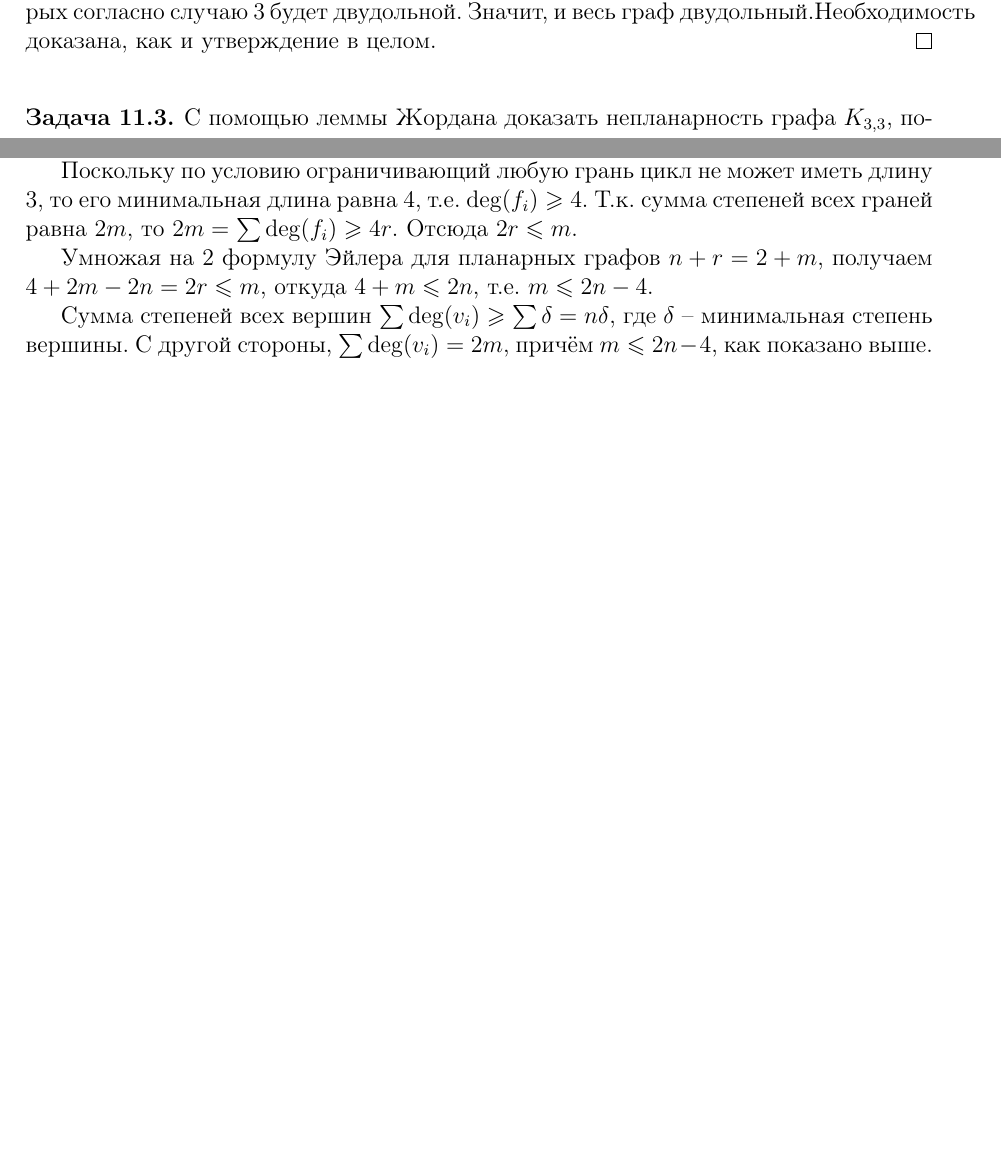
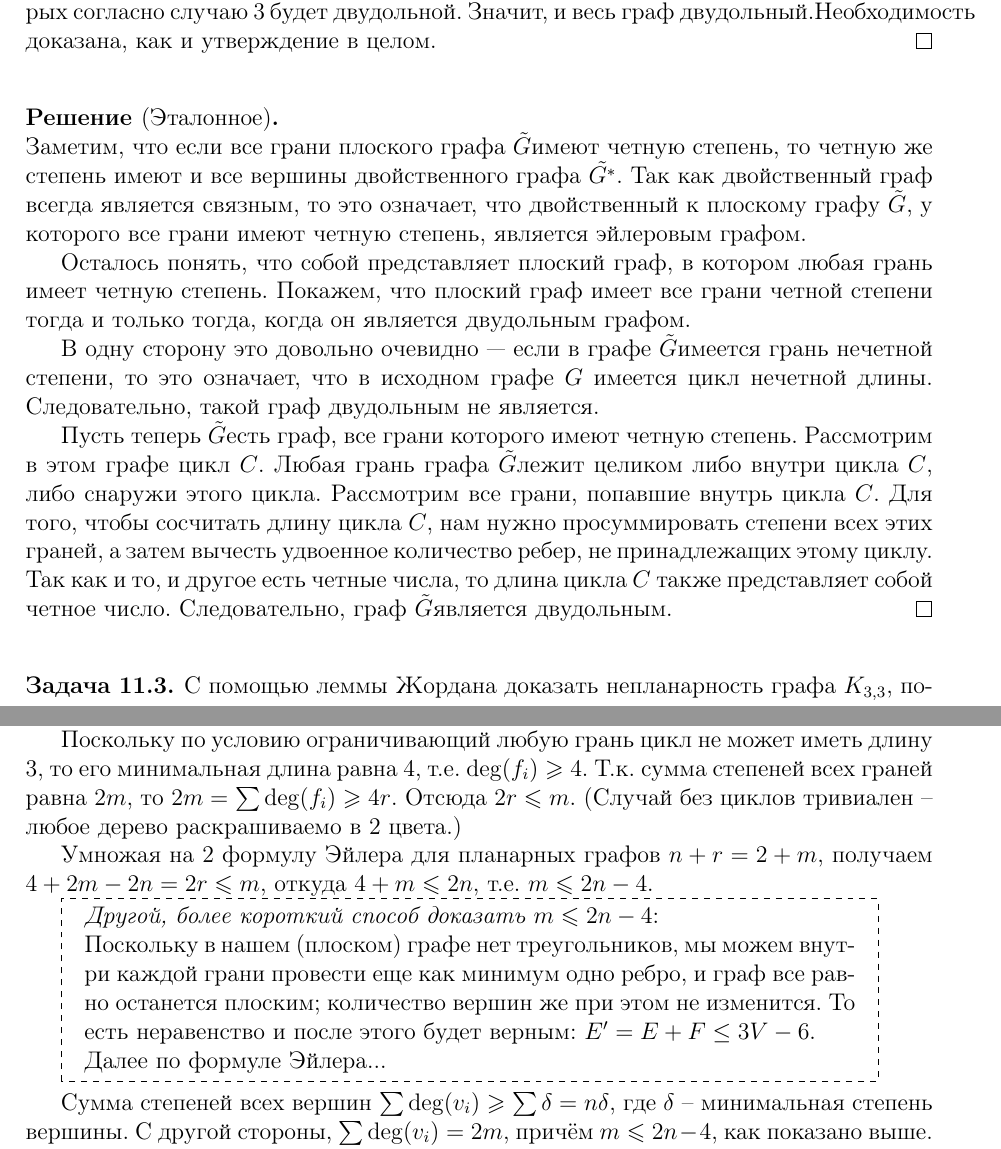
Before and after one commit to ivandeex/ivalatex, a LaTeX document (graphs-intro/problems.tex): two parts of pages 12 and 14 of 22 before the commit and two parts of pages 12 and 15 of 22 after it, joined at a grey line, cut so that both start at the same text, the shorter picture padded with empty space. Compiled offline with pdfLaTeX.

Commit message:
improve  few solutions

```diff
--- a/graphs-intro/problems.tex
+++ b/graphs-intro/problems.tex
@@ -369,6 +400,17 @@
 
 	4) Если граф несвязный, разбиваем его на 1-связные компоненты, каждая из которых согласно случаю 3 будет двудольной. Значит, и весь граф двудольный.Необходимость доказана, как и утверждение в целом.
 \end{solution}
+
+\begin{solution}[Эталонное]
+	Заметим, что если все грани плоского графа \Gwave имеют четную степень, то четную же степень имеют и все вершины двойственного графа $\tilde{G^*}$. Так как двойственный граф всегда является связным, то это означает, что двойственный к плоскому графу \Gwave, у которого все грани имеют четную степень, является эйлеровым графом.
+
+	Осталось понять, что собой представляет плоский граф, в котором любая грань имеет четную степень. Покажем, что плоский граф имеет все грани четной степени тогда и только тогда, когда он является двудольным графом.
+
+	В одну сторону это довольно очевидно --- если в графе \Gwave имеется грань нечетной степени, то это означает, что в исходном графе $G$ имеется цикл нечетной длины. Следовательно, такой граф двудольным не является.
+
+	Пусть теперь \Gwave есть граф, все грани которого имеют четную степень. Рассмотрим в этом графе цикл $C$. Любая грань графа \Gwave лежит целиком либо внутри цикла $C$, либо снаружи этого цикла. Рассмотрим все грани, попавшие внутрь цикла $C$. Для того, чтобы сосчитать длину цикла $C$, нам нужно просуммировать степени всех этих граней, а затем вычесть удвоенное количество ребер, не принадлежащих этому циклу. Так как и то, и другое есть четные числа, то длина цикла $C$ также представляет собой четное число. Следовательно, граф \Gwave является двудольным.
+\end{solution}
+
 
 
 \begin{problem}
@@ -442,8 +484,18 @@
 	Граф очевидно должен быть простым, иначе в нём были бы возможны петли и мультирёбра, доказать какое либо ограничение на число рёбер было бы не возможно и формулировка задачи потеряла бы смысл.
 
 	Поскольку по условию ограничивающий любую грань цикл не может иметь длину 3, то его минимальная длина равна 4, т.е. $\deg(f_i) \geqslant 4$. Т.к. сумма степеней всех граней равна $2m$, то $2m = \sum{\deg(f_i)} \geqslant 4r$. Отсюда $2r \leqslant m$.
+	(Случай без циклов тривиален -- любое дерево раскрашиваемо в 2 цвета.)
 
 	Умножая на 2 формулу Эйлера для планарных графов $n+r=2+m$, получаем $4+2m-2n=2r \leqslant m$, откуда $4+m \leqslant 2n$, т.е. $m \leqslant 2n-4$.
+
+	%\begin{mdframed}[tikzsetting={draw=black,dashed,line width=2pt,dash pattern=on 10pt off 3pt},linecolor=black,outerlinewidth=1pt]
+	\begin{elaboration}
+		\textit{Другой, более короткий способ доказать $m \leqslant 2n-4$}:
+
+		Поскольку в нашем (плоском) графе нет треугольников, мы можем внутри каждой грани провести еще как минимум одно ребро, и граф все равно останется плоским; количество вершин же при этом не изменится. То есть неравенство и после этого будет верным: $E'=E+F\leq3V-6$.
+
+		Далее по формуле Эйлера...
+	\end{elaboration}
 
 	Сумма степеней всех вершин $\sum \deg(v_i) \geqslant \sum \delta = n\delta$, где $\delta$ -- минимальная степень вершины. С другой стороны, $\sum \deg(v_i) = 2m$, причём $m \leqslant 2n-4$, как показано выше. Отсюда $n\delta \leqslant 2m \leqslant 4n-8$, т.е. $(\delta - 4)n \leqslant -8$. Справа число меньше нуля. Слева $n>0$ строго положительно, а значит $\delta-4<0$ строго отрицательно. Получаем, что минимальная степень вершины $\delta < 4$, то есть в графе всегда найдётся какая-то вершина степени $\deg(v) \leqslant 3$.
 
```
Also changed, not shown: graphs-intro/problems.pdf, graphs-intro/problems.tex (37 more changed lines).
